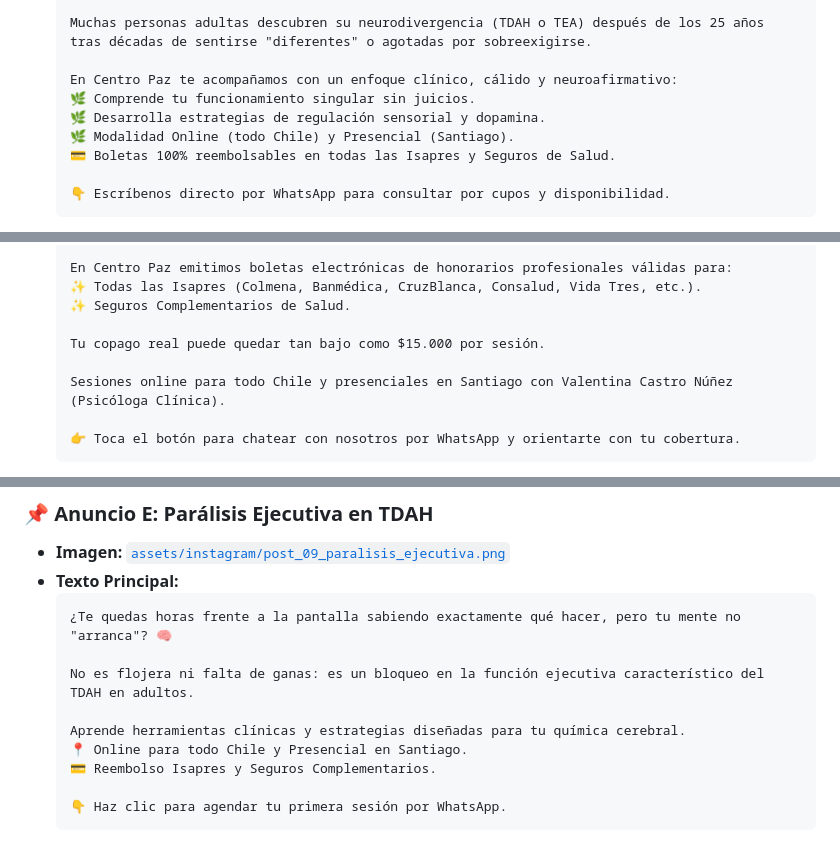
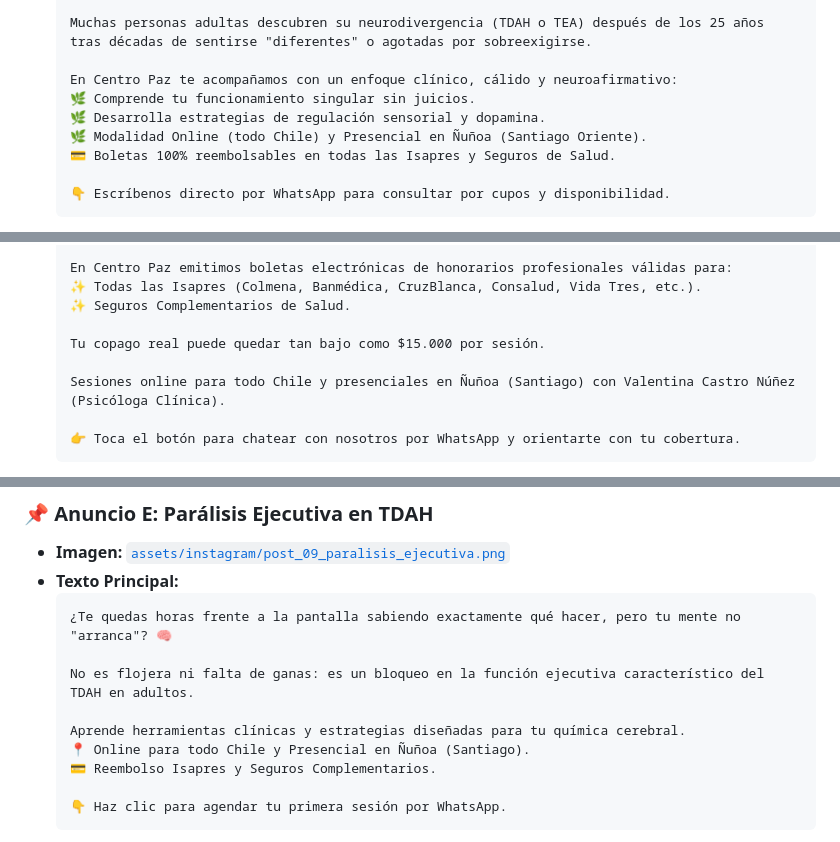
Before and after one commit to nicohugof/centro-paz, a Markdown page: anuncios_meta_ads_express.md, 3 parts joined by grey strips. Rendered like a GitHub page.

Commit message:
docs: armonizar localizacion Nuñoa/Online en playbooks de Meta Ads Express

````diff
--- a/anuncios_meta_ads_express.md
+++ b/anuncios_meta_ads_express.md
@@ -37,7 +37,7 @@ Este documento contiene la configuración exacta para lanzar una campaña de anu
   En Centro Paz te acompañamos con un enfoque clínico, cálido y neuroafirmativo:
   🌿 Comprende tu funcionamiento singular sin juicios.
   🌿 Desarrolla estrategias de regulación sensorial y dopamina.
-  🌿 Modalidad Online (todo Chile) y Presencial (Santiago).
+  🌿 Modalidad Online (todo Chile) y Presencial en Ñuñoa (Santiago Oriente).
   💳 Boletas 100% reembolsables en todas las Isapres y Seguros de Salud.
 
   👇 Escríbenos directo por WhatsApp para consultar por cupos y disponibilidad.
@@ -59,7 +59,7 @@ Este documento contiene la configuración exacta para lanzar una campaña de anu
 
   Tu copago real puede quedar tan bajo como $15.000 por sesión.
 
-  Sesiones online para todo Chile y presenciales en Santiago con Valentina Castro Núñez (Psicóloga Clínica).
+  Sesiones online para todo Chile y presenciales en Ñuñoa (Santiago) con Valentina Castro Núñez (Psicóloga Clínica).
 
   👉 Toca el botón para chatear con nosotros por WhatsApp y orientarte con tu cobertura.
   ```
@@ -116,7 +116,7 @@ Este documento contiene la configuración exacta para lanzar una campaña de anu
   No es flojera ni falta de ganas: es un bloqueo en la función ejecutiva característico del TDAH en adultos.
 
   Aprende herramientas clínicas y estrategias diseñadas para tu química cerebral.
-  📍 Online para todo Chile y Presencial en Santiago.
+  📍 Online para todo Chile y Presencial en Ñuñoa (Santiago).
   💳 Reembolso Isapres y Seguros Complementarios.
 
   👇 Haz clic para agendar tu primera sesión por WhatsApp.
````
